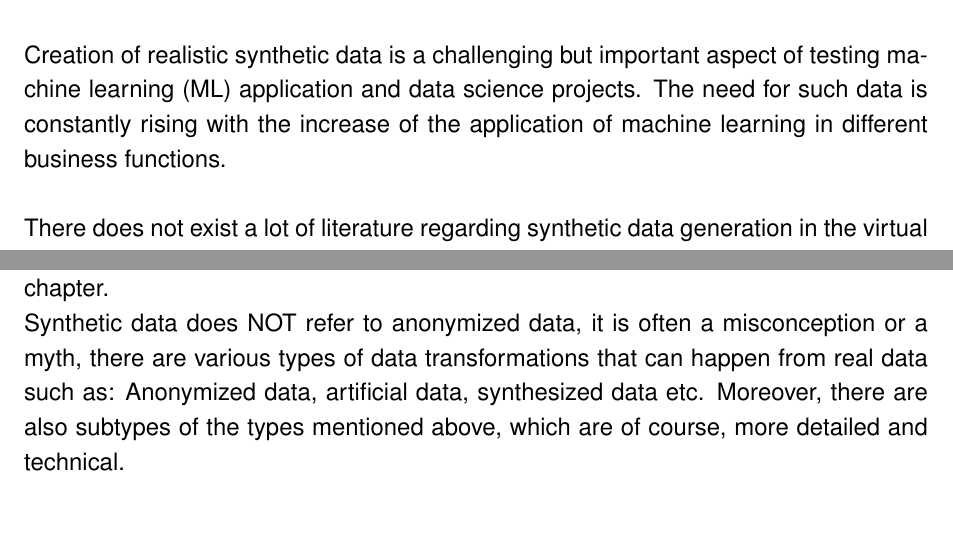
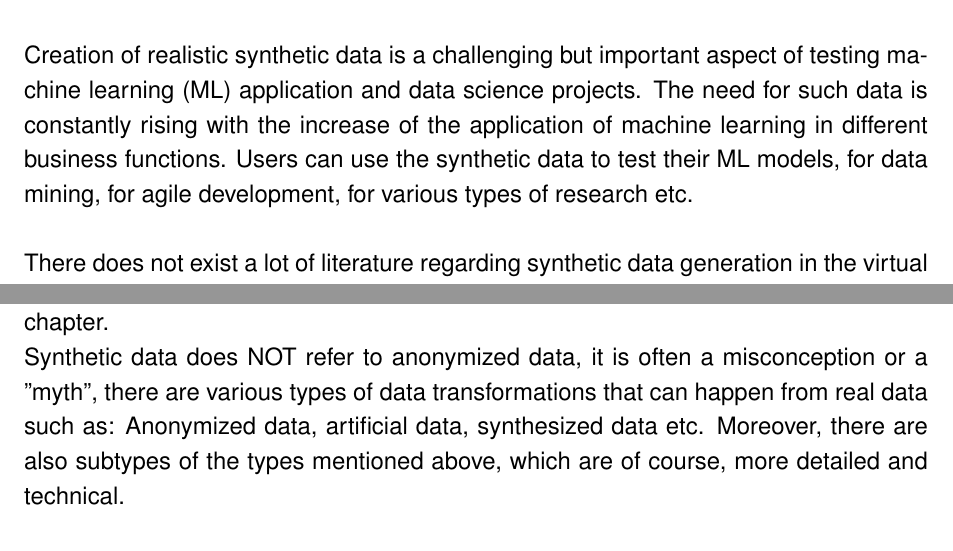
Before and after one commit to itstriolink/pgsynthdata, a LaTeX thesis (documentation/Seminar.tex, which reads documentation/Abstract/Abstract.tex, documentation/Chapters/Synthetic_Data.tex): two parts of pages 2 and 10 of 33, joined at a grey line, cut so that both start at the same text. Compiled offline with pdfLaTeX.

Commit message:
Documentation - Abstract

```diff
--- a/documentation/Abstract/Abstract.tex
+++ b/documentation/Abstract/Abstract.tex
@@ -1,4 +1,4 @@
-Creation of realistic synthetic data is a challenging but important aspect of testing machine learning (ML) application and data science projects. The need for such data is constantly rising with the increase of the application of machine learning in different business functions.\\
+Creation of realistic synthetic data is a challenging but important aspect of testing machine learning (ML) application and data science projects. The need for such data is constantly rising with the increase of the application of machine learning in different business functions. Users can use the synthetic data to test their ML models, for data mining, for agile development, for various types of research etc.\\
 \newline
 There does not exist a lot of literature regarding synthetic data generation in the virtual world yet, the reason is that it is a pretty new concept for data engineers. This means that synthetic data generation is still in a "tabula rasa" state and the generation of such data can be done using many arbitrary approaches.\\
 \newline
--- a/documentation/Chapters/Synthetic_Data.tex
+++ b/documentation/Chapters/Synthetic_Data.tex
@@ -3,7 +3,7 @@
 In more broad and accepted terms, synthetic data is "any production data applicable to a given situation that are not obtained by direct measurement" according to the McGraw-Hill Dictionary of Scientific and Technical Terms. \cite{McGrawSyntheticData}\\ Synthetic data is not only popular and useful in computer science but it is also important in other business functions/types such as: Healthcare Systems, Fraud Detection Systems etc. In this project, the data synthesization of various real-life data stored into databases is important. In this type of data synthesization, that data is initially analyzed and then transformed, or rather just used in order to generate another set of data, so it isn't really a transformation but rather just a mere "sample" or "pattern" for the synthesized data.\\
 \newline
 Various methods and techniques are used in order to synthesize data. The procedure of this examination, analysis and generation of the real data into synthetic data is explained thoroughly and in more detailed and technical terms in the \nameref{ch:tool_evaluation} chapter.\\
-Synthetic data does NOT refer to anonymized data, it is often a misconception or a myth, there are various types of data transformations that can happen from real data such as: Anonymized data, artificial data, synthesized data etc. Moreover, there are also subtypes of the types mentioned above, which are of course, more detailed and technical.
+Synthetic data does NOT refer to anonymized data, it is often a misconception or a "myth", there are various types of data transformations that can happen from real data such as: Anonymized data, artificial data, synthesized data etc. Moreover, there are also subtypes of the types mentioned above, which are of course, more detailed and technical.
 \section{Data Synthesization}
 Data synthesization is not a straight-forward process and it requires beforehand some sort of statistics and numbers that represent something. These statistics and numbers are then essential for the data synthesization process. The statistics must be correct and consistent so that the synthesization process can also be correct, with wrong statistics, we will get even worse results!\\
 \newline
```
